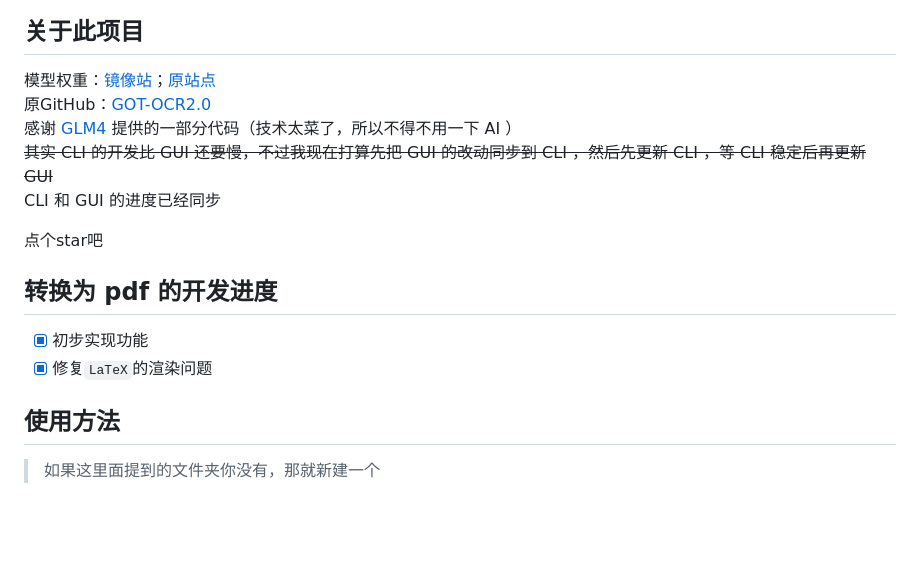
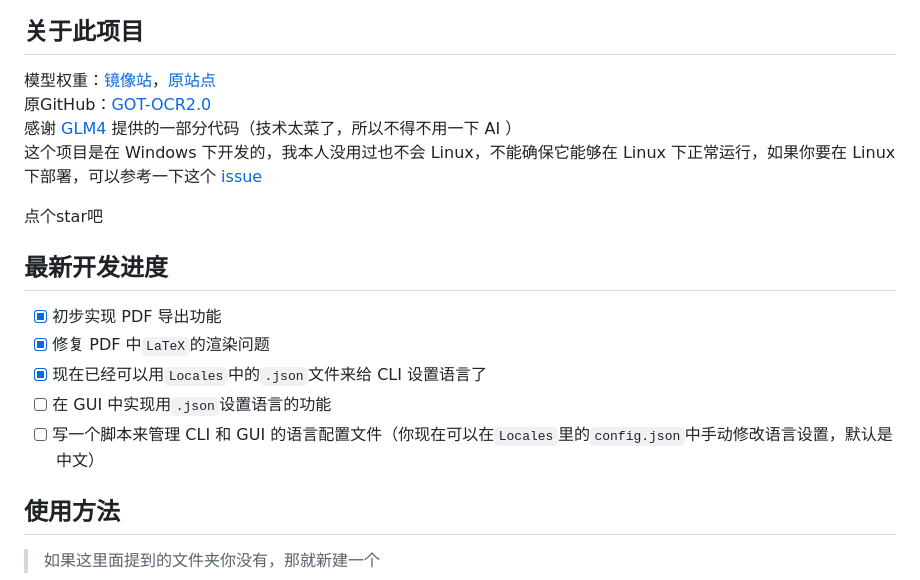
Before and after one commit to XJF2332/GOT-OCR-2-GUI, a Markdown page: README.md, the part around the change printed below. Drawn GitHub-style; blank space fills up the shorter version.

```diff
--- a/README.md
+++ b/README.md
@@ -6,18 +6,20 @@
 
 ## 关于此项目
 
-模型权重：[镜像站](https://hf-mirror.com/stepfun-ai/GOT-OCR2_0)；[原站点](https://huggingface.co/stepfun-ai/GOT-OCR2_0)
+模型权重：[镜像站](https://hf-mirror.com/stepfun-ai/GOT-OCR2_0)，[原站点](https://huggingface.co/stepfun-ai/GOT-OCR2_0)
 原GitHub：[GOT-OCR2.0](https://github.com/Ucas-HaoranWei/GOT-OCR2.0/)
 感谢[ GLM4 ](https://chatglm.cn/main/alltoolsdetail?lang=zh)提供的一部分代码（技术太菜了，所以不得不用一下 AI ）
-~~其实 CLI 的开发比 GUI 还要慢，不过我现在打算先把 GUI 的改动同步到 CLI ，然后先更新 CLI ，等 CLI 稳定后再更新 GUI~~
-CLI 和 GUI 的进度已经同步
+这个项目是在 Windows 下开发的，我本人没用过也不会 Linux，不能确保它能够在 Linux 下正常运行，如果你要在 Linux 下部署，可以参考一下这个 [issue](https://github.com/XJF2332/GOT-OCR-2-GUI/issues/3)
 
 点个star吧
 
-## 转换为 pdf 的开发进度
+## 最新开发进度
 
-- [x] 初步实现功能
-- [x] 修复`LaTeX`的渲染问题
+- [x] 初步实现 PDF 导出功能
+- [x] 修复 PDF 中`LaTeX`的渲染问题
+- [x] 现在已经可以用`Locales`中的`.json`文件来给 CLI 设置语言了
+- [ ] 在 GUI 中实现用`.json`设置语言的功能
+- [ ] 写一个脚本来管理 CLI 和 GUI 的语言配置文件（你现在可以在`Locales`里的`config.json`中手动修改语言设置，默认是中文）
 
 ## 使用方法
 
```
Also changed, not shown: other parts of README.md (+3 -0 lines), README-en.md (+47 -15 lines).
